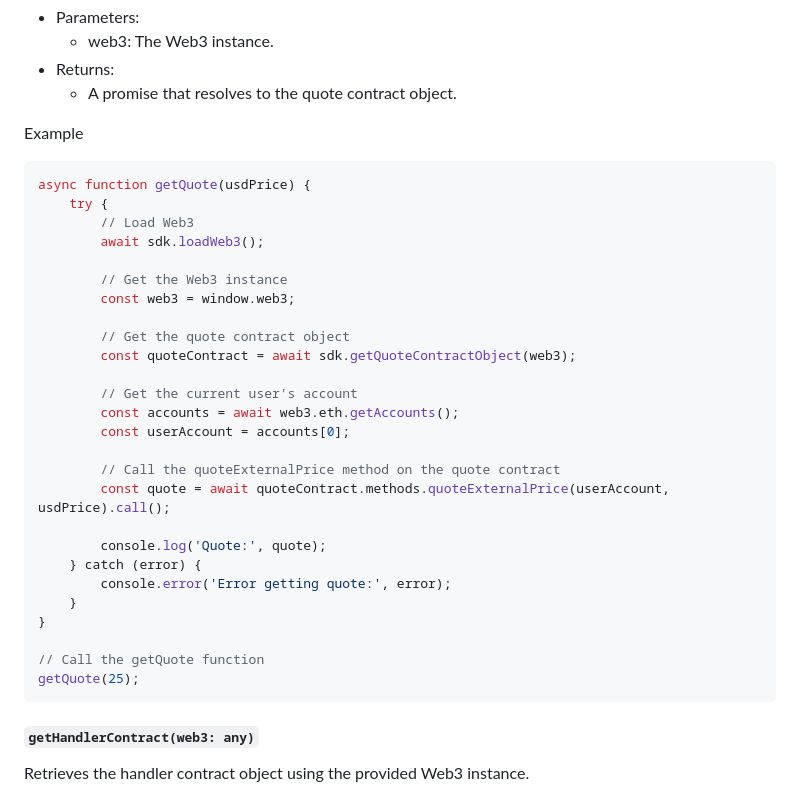
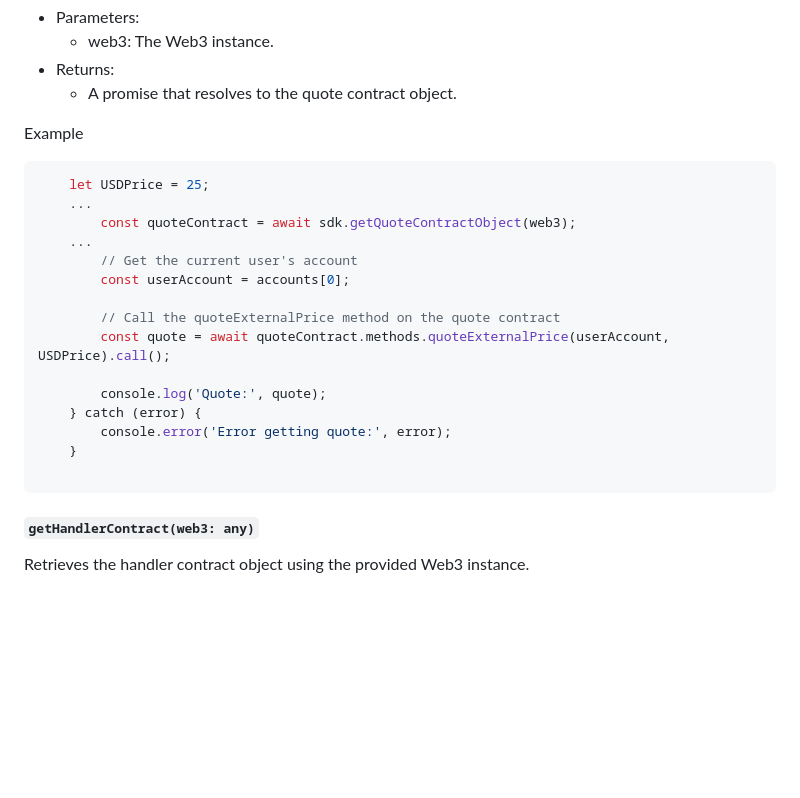
Before and after one commit to EmblemCompany/emblem-vault-sdk, a Markdown page: readme.md, the part around the change. GitHub-like rendering; blank space fills up the shorter version.

````diff
--- a/readme.md
+++ b/readme.md
@@ -166,32 +166,21 @@ Retrieves the quote contract object using the provided Web3 instance. Used to ca
 
 Example
 ```javascript
-async function getQuote(usdPrice) {
-    try {
-        // Load Web3
-        await sdk.loadWeb3();
-
-        // Get the Web3 instance
-        const web3 = window.web3;
-
-        // Get the quote contract object
+    let USDPrice = 25;
+    ...
         const quoteContract = await sdk.getQuoteContractObject(web3);
-
+    ...
         // Get the current user's account
-        const accounts = await web3.eth.getAccounts();
         const userAccount = accounts[0];
 
         // Call the quoteExternalPrice method on the quote contract
-        const quote = await quoteContract.methods.quoteExternalPrice(userAccount, usdPrice).call();
+        const quote = await quoteContract.methods.quoteExternalPrice(userAccount, USDPrice).call();
 
         console.log('Quote:', quote);
     } catch (error) {
         console.error('Error getting quote:', error);
     }
-}
 
-// Call the getQuote function
-getQuote(25);
 ```
 
 
````
